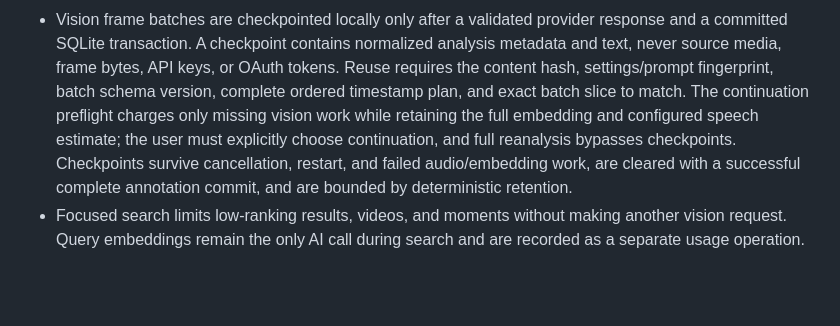
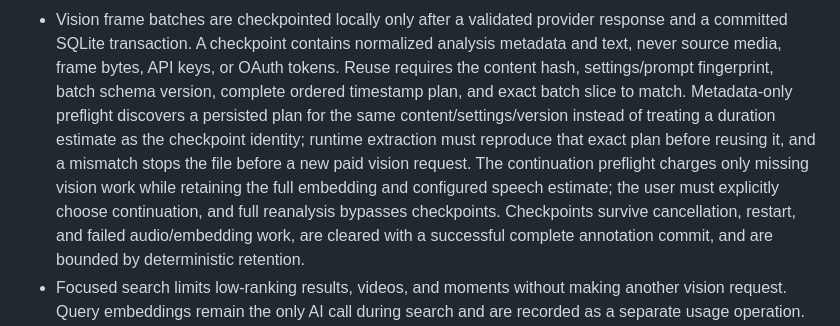
Before and after one commit to Lanque/MediaIndex, a Markdown page: docs/security-and-cost.md, the part around the change. Rendered like a GitHub page; blank space fills up the shorter version.

Commit message:
docs: record MI-04R plan reconciliation safeguards

```diff
--- a/docs/security-and-cost.md
+++ b/docs/security-and-cost.md
@@ -134,9 +134,13 @@ delivery, stale cursors, authorization failures, and worker crashes.
   analysis metadata and text, never source media, frame bytes, API keys, or OAuth
   tokens. Reuse requires the content hash, settings/prompt fingerprint, batch
   schema version, complete ordered timestamp plan, and exact batch slice to
-  match. The continuation preflight charges only missing vision work while
-  retaining the full embedding and configured speech estimate; the user must
-  explicitly choose continuation, and full reanalysis bypasses checkpoints.
+  match. Metadata-only preflight discovers a persisted plan for the same
+  content/settings/version instead of treating a duration estimate as the
+  checkpoint identity; runtime extraction must reproduce that exact plan before
+  reusing it, and a mismatch stops the file before a new paid vision request.
+  The continuation preflight charges only missing vision work while retaining
+  the full embedding and configured speech estimate; the user must explicitly
+  choose continuation, and full reanalysis bypasses checkpoints.
   Checkpoints survive cancellation, restart, and failed audio/embedding work,
   are cleared with a successful complete annotation commit, and are bounded by
   deterministic retention.
```
